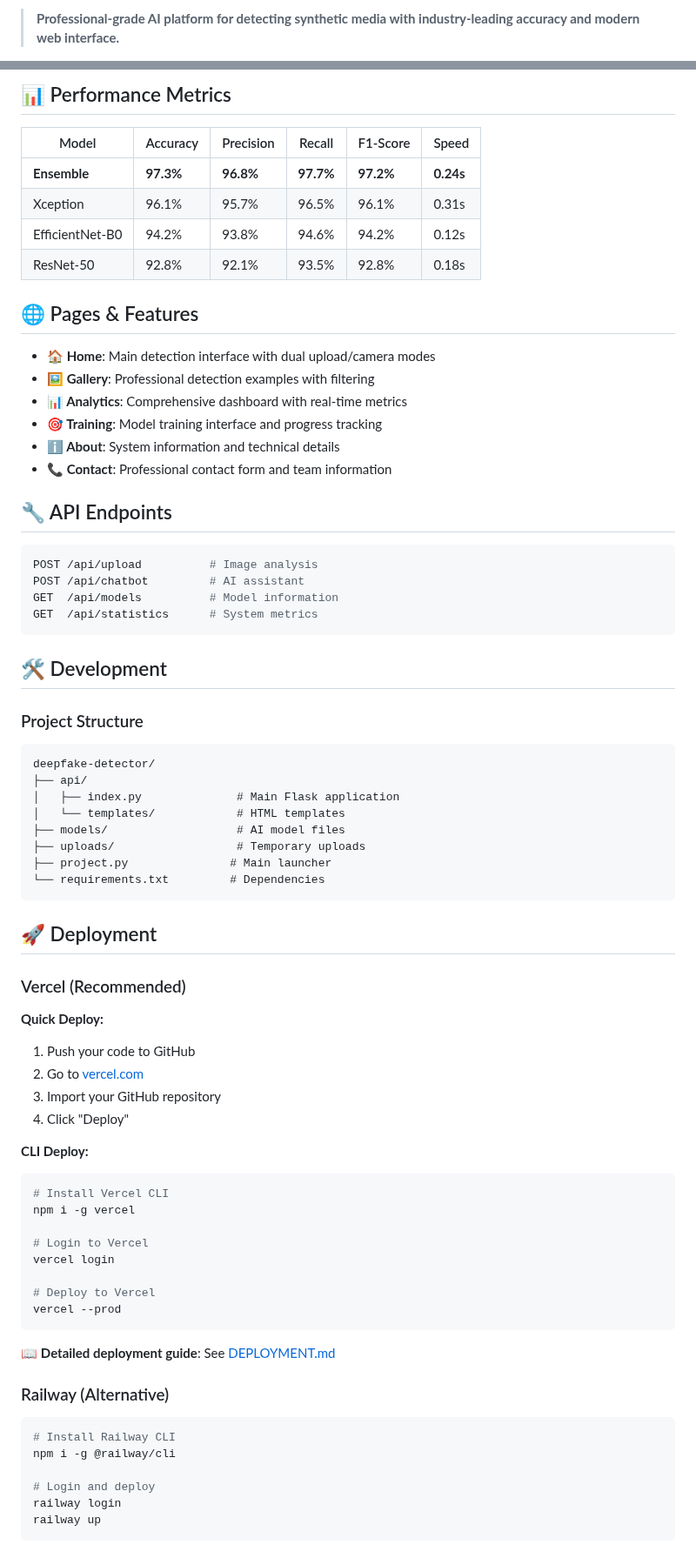
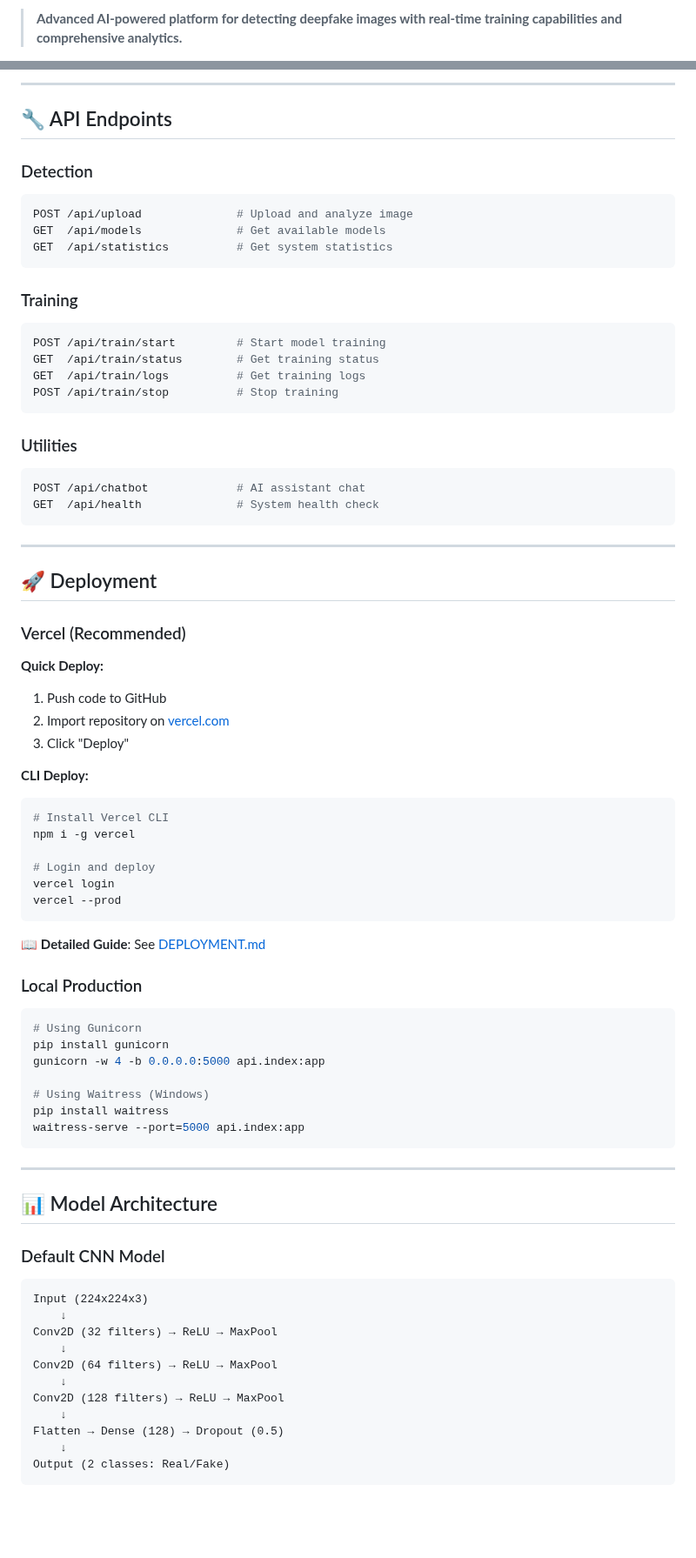
Before and after one commit to omkarkalagi/Ai-Deepfake-Detector, a Markdown page: README.md, 2 parts joined by grey strips. Shown at 87% size. GitHub-like rendering; blank space fills up the shorter version.

````diff
--- a/README.md
+++ b/README.md
@@ -8,3 +8,3 @@
 
-> **Professional-grade AI platform for detecting synthetic media with industry-leading accuracy and modern web interface.**
+> **Advanced AI-powered platform for detecting deepfake images with real-time training capabilities and comprehensive analytics.**
 
@@ -129,76 +147,80 @@ Ensemble Model (97.3% accuracy)
 ```
 
-## 📊 Performance Metrics
-
-| Model | Accuracy | Precision | Recall | F1-Score | Speed |
-|-------|----------|-----------|--------|----------|-------|
-| **Ensemble** | **97.3%** | **96.8%** | **97.7%** | **97.2%** | **0.24s** |
-| Xception | 96.1% | 95.7% | 96.5% | 96.1% | 0.31s |
-| EfficientNet-B0 | 94.2% | 93.8% | 94.6% | 94.2% | 0.12s |
-| ResNet-50 | 92.8% | 92.1% | 93.5% | 92.8% | 0.18s |
-
-## 🌐 Pages & Features
-
-- **🏠 Home**: Main detection interface with dual upload/camera modes
-- **🖼️ Gallery**: Professional detection examples with filtering
-- **📊 Analytics**: Comprehensive dashboard with real-time metrics
-- **🎯 Training**: Model training interface and progress tracking
-- **ℹ️ About**: System information and technical details
-- **📞 Contact**: Professional contact form and team information
+---
 
 ## 🔧 API Endpoints
 
+### Detection
 ```bash
-POST /api/upload          # Image analysis
-POST /api/chatbot         # AI assistant
-GET  /api/models          # Model information
-GET  /api/statistics      # System metrics
+POST /api/upload              # Upload and analyze image
+GET  /api/models              # Get available models
+GET  /api/statistics          # Get system statistics
 ```
 
-## 🛠️ Development
+### Training
+```bash
+POST /api/train/start         # Start model training
+GET  /api/train/status        # Get training status
+GET  /api/train/logs          # Get training logs
+POST /api/train/stop          # Stop training
+```
 
-### Project Structure
+### Utilities
+```bash
+POST /api/chatbot             # AI assistant chat
+GET  /api/health              # System health check
 ```
-deepfake-detector/
-├── api/
-│   ├── index.py              # Main Flask application
-│   └── templates/            # HTML templates
-├── models/                   # AI model files
-├── uploads/                  # Temporary uploads
-├── project.py               # Main launcher
-└── requirements.txt         # Dependencies
-```
+
+---
 
 ## 🚀 Deployment
 
 ### Vercel (Recommended)
 
 **Quick Deploy:**
-1. Push your code to GitHub
-2. Go to [vercel.com](https://vercel.com)
-3. Import your GitHub repository
-4. Click "Deploy"
+1. Push code to GitHub
+2. Import repository on [vercel.com](https://vercel.com)
+3. Click "Deploy"
 
 **CLI Deploy:**
 ```bash
 # Install Vercel CLI
 npm i -g vercel
 
-# Login to Vercel
+# Login and deploy
 vercel login
-
-# Deploy to Vercel
 vercel --prod
 ```
 
-📖 **Detailed deployment guide**: See [DEPLOYMENT.md](DEPLOYMENT.md)
+📖 **Detailed Guide**: See [DEPLOYMENT.md](DEPLOYMENT.md)
 
-### Railway (Alternative)
+### Local Production
 ```bash
-# Install Railway CLI
-npm i -g @railway/cli
+# Using Gunicorn
+pip install gunicorn
+gunicorn -w 4 -b 0.0.0.0:5000 api.index:app
 
-# Login and deploy
-railway login
-railway up
+# Using Waitress (Windows)
+pip install waitress
+waitress-serve --port=5000 api.index:app
 ```
+
+---
+
+## 📊 Model Architecture
+
+### Default CNN Model
+```
+Input (224x224x3)
+    ↓
+Conv2D (32 filters) → ReLU → MaxPool
+    ↓
+Conv2D (64 filters) → ReLU → MaxPool
+    ↓
+Conv2D (128 filters) → ReLU → MaxPool
+    ↓
+Flatten → Dense (128) → Dropout (0.5)
+    ↓
+Output (2 classes: Real/Fake)
+```
+
````
Also changed, not shown: other parts of README.md (+195 -76 lines).
